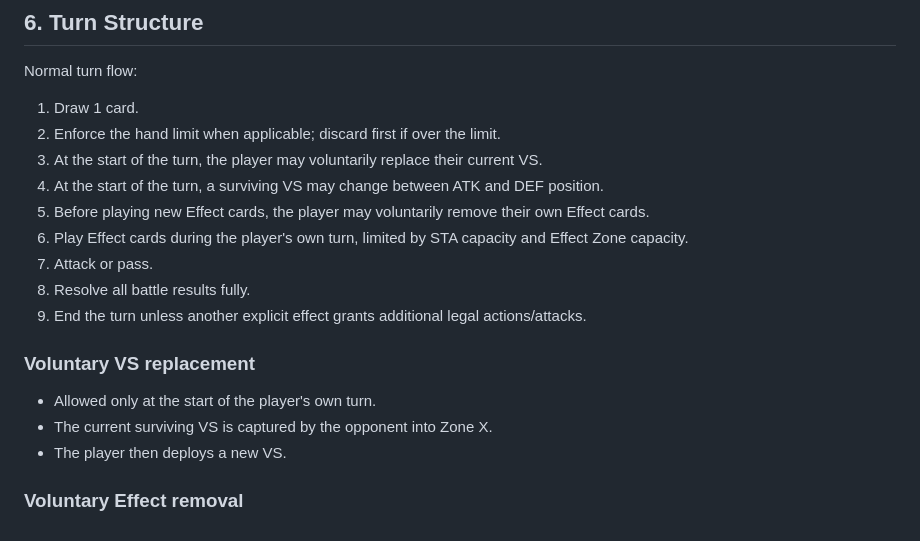
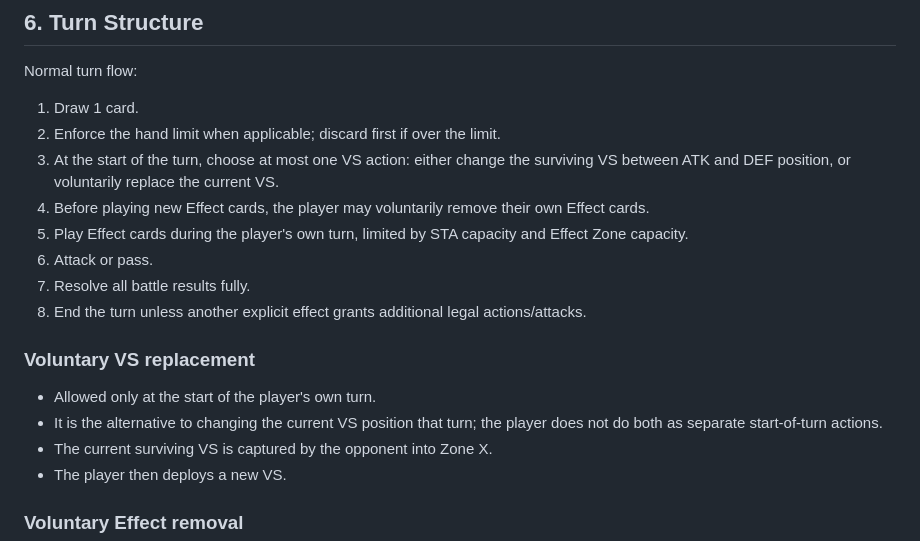
Before and after one commit to Nuar-Games/x, a Markdown page: GAME_RULES.md, the part around the change. Drawn GitHub-style.

Commit message:
fix: clarify mutually exclusive start-of-turn VS action

```diff
--- a/GAME_RULES.md
+++ b/GAME_RULES.md
@@ -118,17 +118,17 @@ Normal turn flow:
 
 1. Draw 1 card.
 2. Enforce the hand limit when applicable; discard first if over the limit.
-3. At the start of the turn, the player may voluntarily replace their current VS.
-4. At the start of the turn, a surviving VS may change between ATK and DEF position.
-5. Before playing new Effect cards, the player may voluntarily remove their own Effect cards.
-6. Play Effect cards during the player's own turn, limited by STA capacity and Effect Zone capacity.
-7. Attack or pass.
-8. Resolve all battle results fully.
-9. End the turn unless another explicit effect grants additional legal actions/attacks.
+3. At the start of the turn, choose at most one VS action: either change the surviving VS between ATK and DEF position, or voluntarily replace the current VS.
+4. Before playing new Effect cards, the player may voluntarily remove their own Effect cards.
+5. Play Effect cards during the player's own turn, limited by STA capacity and Effect Zone capacity.
+6. Attack or pass.
+7. Resolve all battle results fully.
+8. End the turn unless another explicit effect grants additional legal actions/attacks.
 
 ### Voluntary VS replacement
 
 - Allowed only at the start of the player's own turn.
+- It is the alternative to changing the current VS position that turn; the player does not do both as separate start-of-turn actions.
 - The current surviving VS is captured by the opponent into Zone X.
 - The player then deploys a new VS.
 
```
